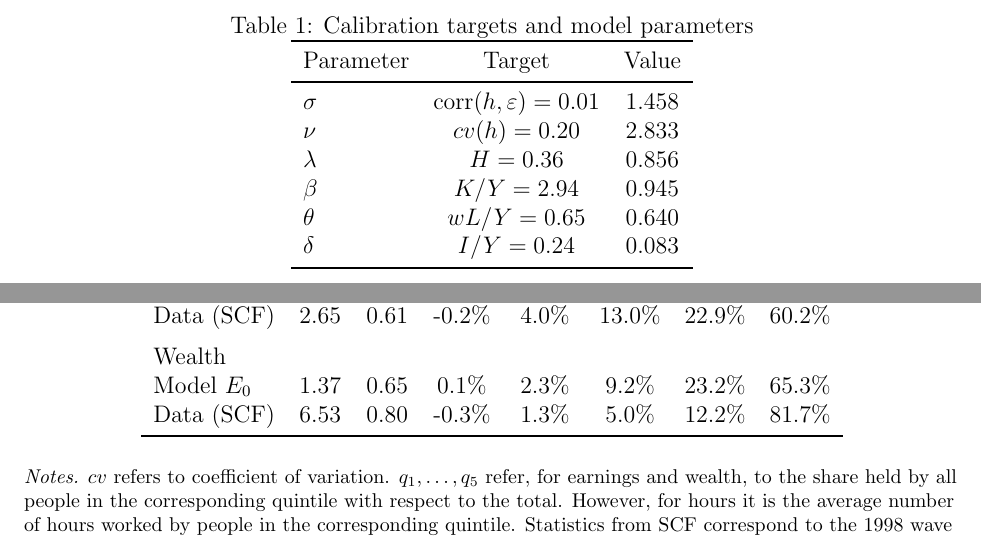
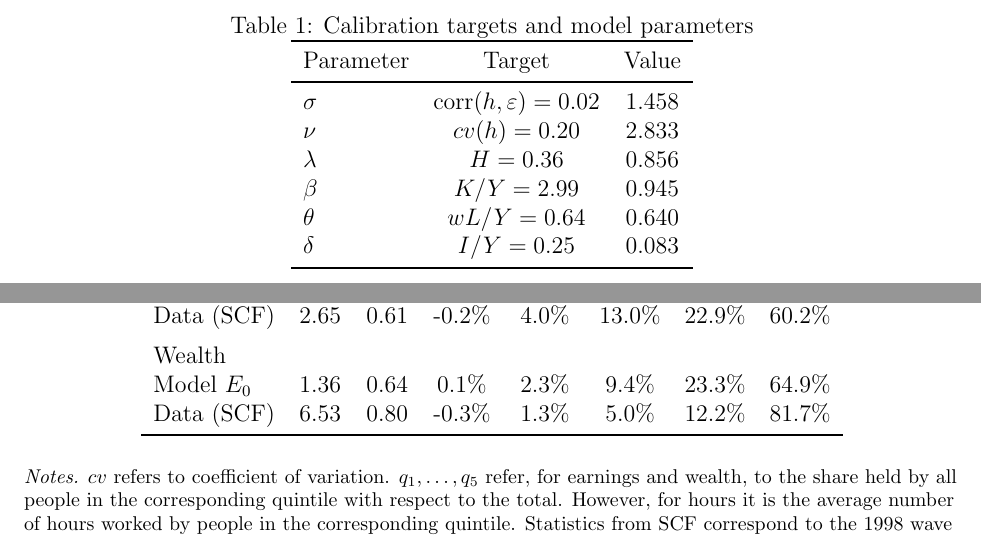
Before and after one commit to aledinola/PijoanMasTaxes, a LaTeX document (results/PijoanMas2006_main.tex, which reads results/table1.tex, results/table2.tex): two parts of pages 3 and 4 of 4, joined at a grey line, cut so that both start at the same text. Compiled offline with pdfLaTeX.

```diff
--- a/results/table1.tex
+++ b/results/table1.tex
@@ -5,12 +5,12 @@
 \toprule
 Parameter & Target & Value \\
 \midrule
-$\sigma$  & $\operatorname{corr}(h,\varepsilon)=0.01$ & 1.458 \\
+$\sigma$  & $\operatorname{corr}(h,\varepsilon)=0.02$ & 1.458 \\
 $\nu$     & $cv(h)=0.20$ & 2.833 \\
 $\lambda$ & $H=0.36$ & 0.856 \\
-$\beta$   & $K/Y=2.94$ & 0.945 \\
-$\theta$  & $wL/Y=0.65$ & 0.640 \\
-$\delta$  & $I/Y=0.24$ & 0.083 \\
+$\beta$   & $K/Y=2.99$ & 0.945 \\
+$\theta$  & $wL/Y=0.64$ & 0.640 \\
+$\delta$  & $I/Y=0.25$ & 0.083 \\
 \bottomrule
 \end{tabular}
 \end{table}
--- a/results/table2.tex
+++ b/results/table2.tex
@@ -15,7 +15,7 @@
 Data (SCF) & 2.65 & 0.61 & -0.2\% & 4.0\% & 13.0\% & 22.9\% & 60.2\% \\
 \addlinespace
 \multicolumn{8}{l}{Wealth} \\
-Model $E_0$ & 1.37 & 0.65 & 0.1\% & 2.3\% & 9.2\% & 23.2\% & 65.3\% \\
+Model $E_0$ & 1.36 & 0.64 & 0.1\% & 2.3\% & 9.4\% & 23.3\% & 64.9\% \\
 Data (SCF) & 6.53 & 0.80 & -0.3\% & 1.3\% & 5.0\% & 12.2\% & 81.7\% \\
 \bottomrule
 \end{tabular}
```
Also changed, not shown: results/PijoanMas2006_main.pdf, results/dist_assets.png, results/pol_assets.png, results/pol_cons.png, results/pol_hours.png, results/table2.tex (2 more changed lines), 3 other files.
